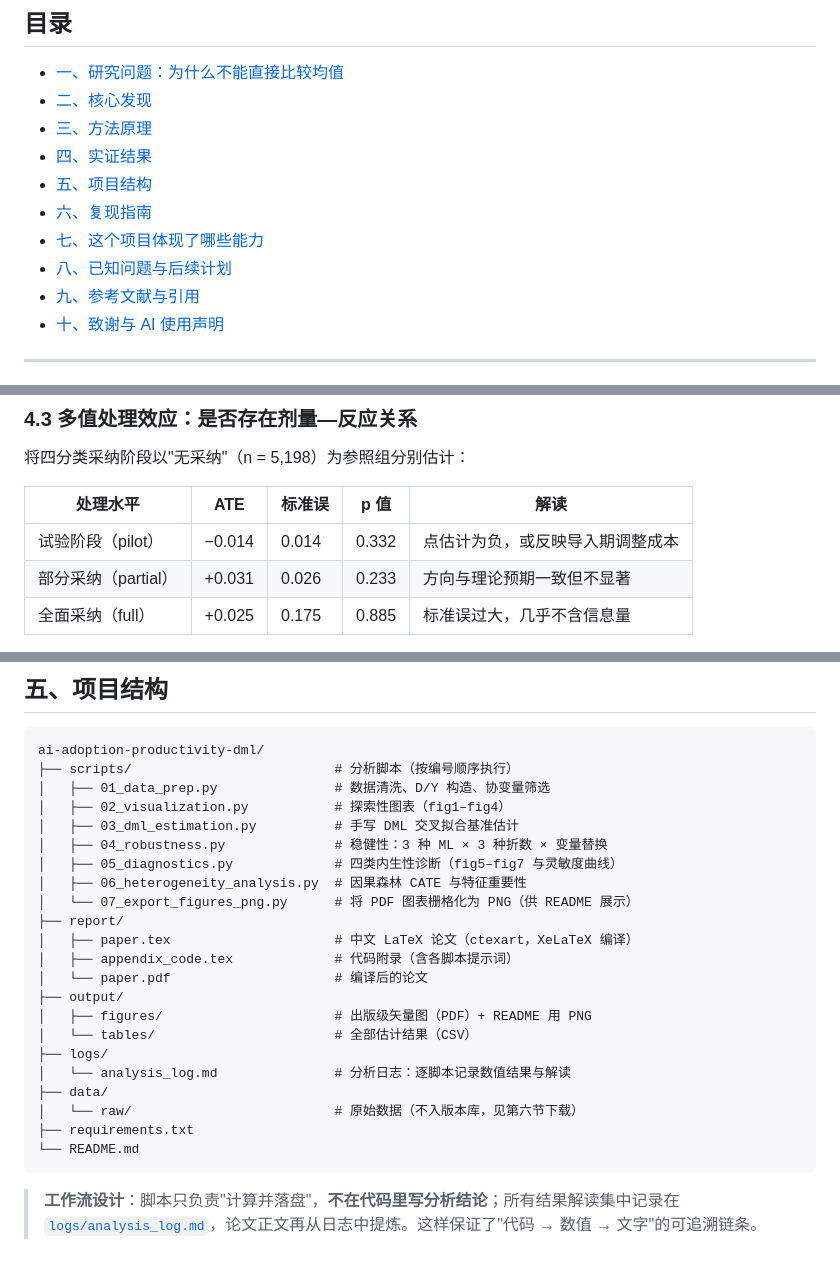
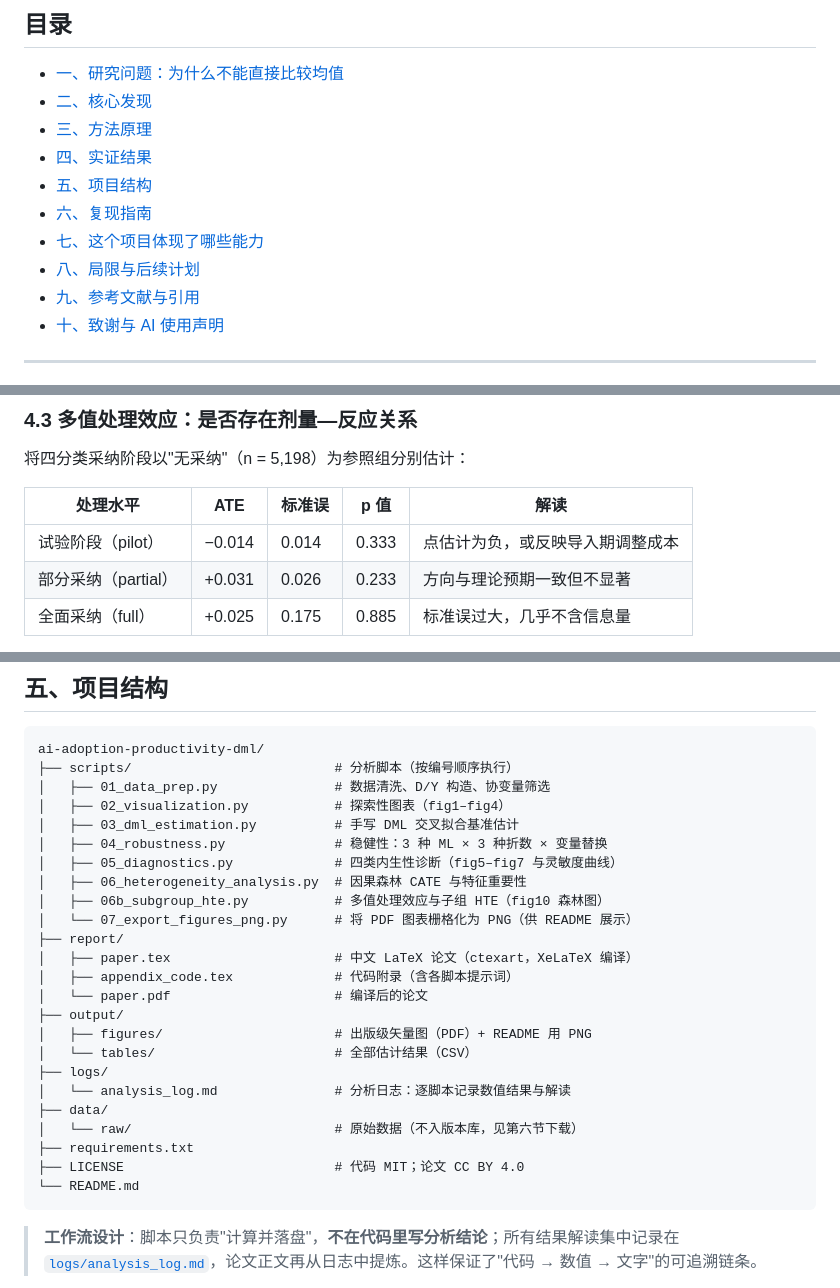
Before and after one commit to Yei1y/ai-adoption-productivity-dml, a Markdown page: README.md, 3 parts joined by grey strips. GitHub-like rendering; blank space fills up the shorter version.

````diff
--- a/README.md
+++ b/README.md
@@ -35,7 +28,7 @@
 - [五、项目结构](#五项目结构)
 - [六、复现指南](#六复现指南)
 - [七、这个项目体现了哪些能力](#七这个项目体现了哪些能力)
-- [八、已知问题与后续计划](#八已知问题与后续计划)
+- [八、局限与后续计划](#八局限与后续计划)
 - [九、参考文献与引用](#九参考文献与引用)
 - [十、致谢与 AI 使用声明](#十致谢与-ai-使用声明)
 
@@ -194,7 +187,7 @@ $$
 
 | 处理水平 | ATE | 标准误 | p 值 | 解读 |
 |----------|-----|--------|------|------|
-| 试验阶段（pilot） | −0.014 | 0.014 | 0.332 | 点估计为负，或反映导入期调整成本 |
+| 试验阶段（pilot） | −0.014 | 0.014 | 0.333 | 点估计为负，或反映导入期调整成本 |
 | 部分采纳（partial） | +0.031 | 0.026 | 0.233 | 方向与理论预期一致但不显著 |
 | 全面采纳（full） | +0.025 | 0.175 | 0.885 | 标准误过大，几乎不含信息量 |
 
@@ -238,6 +231,7 @@ ai-adoption-productivity-dml/
 │   ├── 04_robustness.py              # 稳健性：3 种 ML × 3 种折数 × 变量替换
 │   ├── 05_diagnostics.py             # 四类内生性诊断（fig5–fig7 与灵敏度曲线）
 │   ├── 06_heterogeneity_analysis.py  # 因果森林 CATE 与特征重要性
+│   ├── 06b_subgroup_hte.py           # 多值处理效应与子组 HTE（fig10 森林图）
 │   └── 07_export_figures_png.py      # 将 PDF 图表栅格化为 PNG（供 README 展示）
 ├── report/
 │   ├── paper.tex                     # 中文 LaTeX 论文（ctexart，XeLaTeX 编译）
@@ -251,6 +245,7 @@ ai-adoption-productivity-dml/
 ├── data/
 │   └── raw/                          # 原始数据（不入版本库，见第六节下载）
 ├── requirements.txt
+├── LICENSE                           # 代码 MIT；论文 CC BY 4.0
 └── README.md
 ```
 
````
Also changed, not shown: other parts of README.md (+10 -18 lines), logs/analysis_log.md (+69 -0 lines), output/figures/png/fig10_hte_forest.png (added), output/figures/png/fig8_hte_forest.png (deleted), 9 other files.
